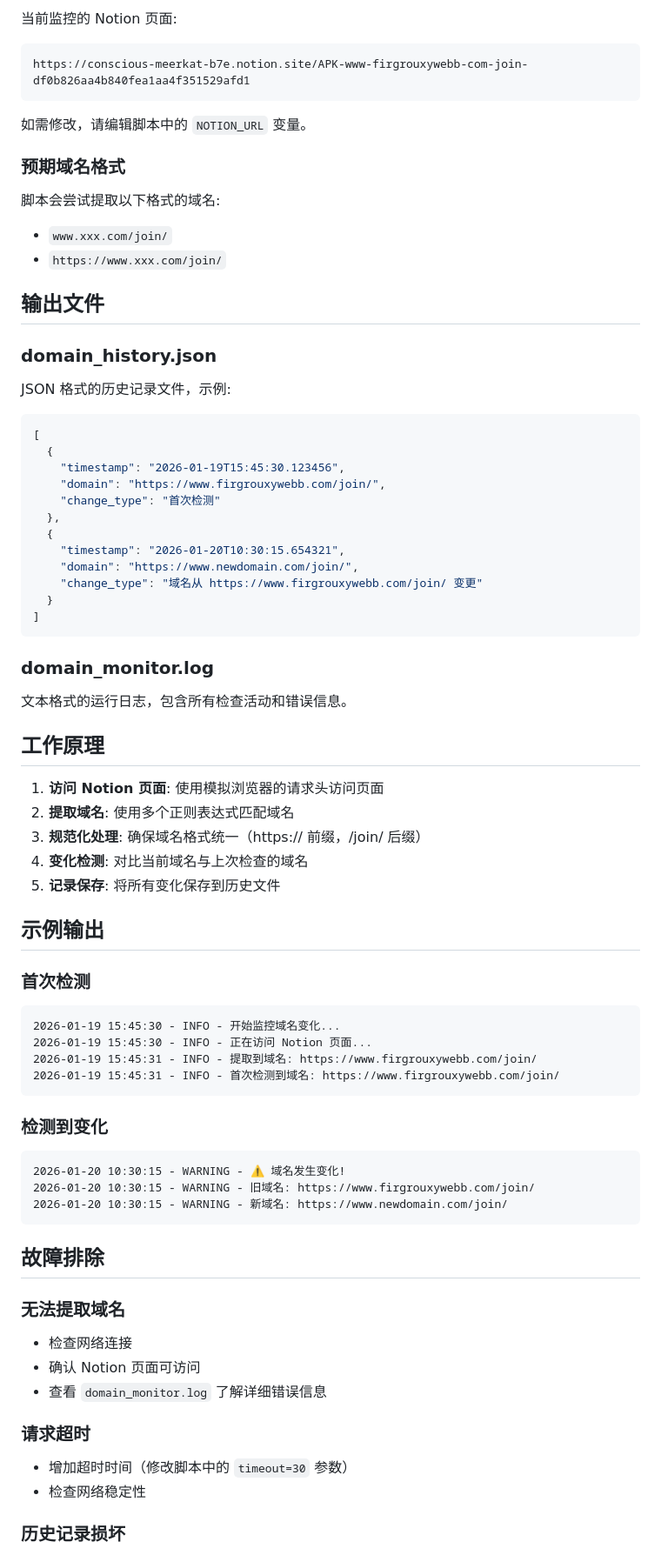
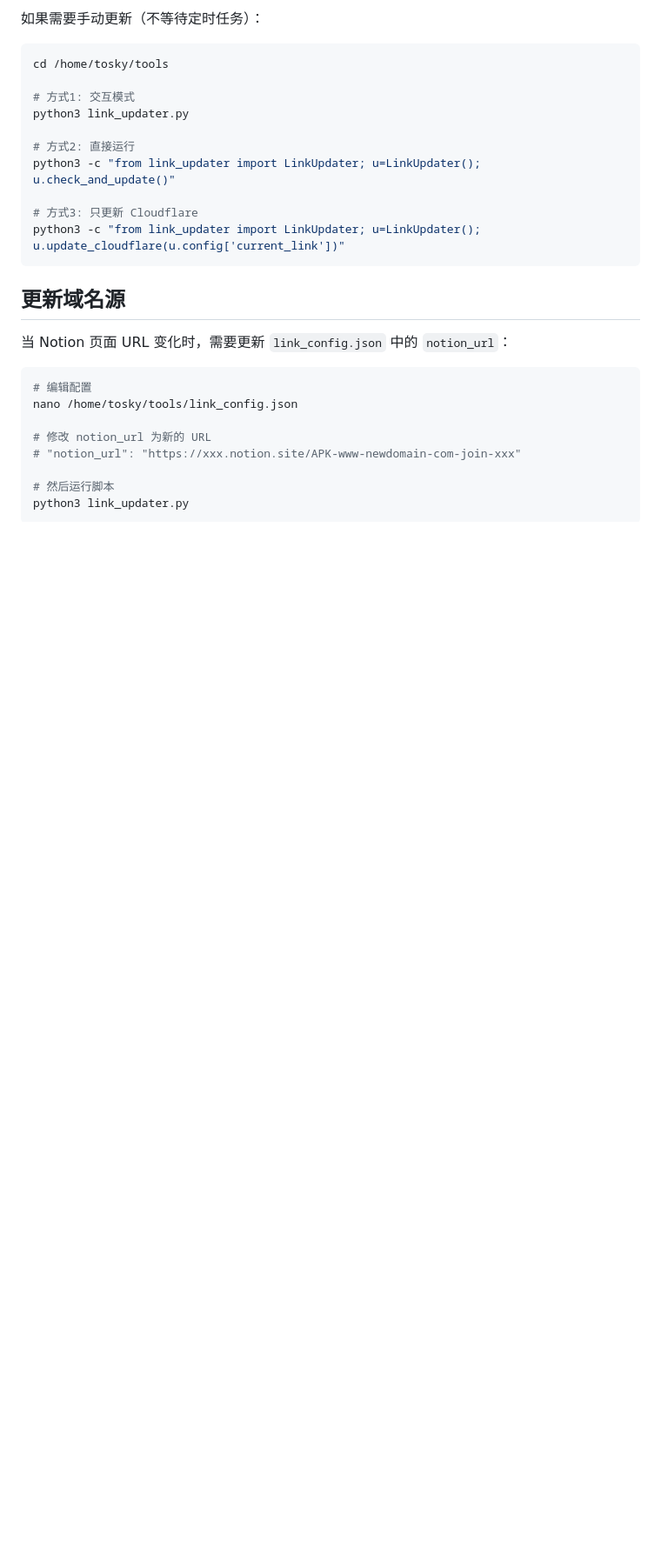
Before and after one commit to ranxi2001/tosky, a Markdown page: tools/README.md, the part around one of its changes. Shown at 87% size. Drawn GitHub-style; blank space fills up the shorter version.

````diff
--- a/tools/README.md
+++ b/tools/README.md
@@ -75,81 +164,30 @@ python domain_monitor.py
 
-当前监控的 Notion 页面:
-```
-https://conscious-meerkat-b7e.notion.site/APK-www-firgrouxywebb-com-join-df0b826aa4b840fea1aa4f351529afd1
+如果需要手动更新（不等待定时任务）：
+
+```bash
+cd /home/tosky/tools
+
+# 方式1: 交互模式
+python3 link_updater.py
+
+# 方式2: 直接运行
+python3 -c "from link_updater import LinkUpdater; u=LinkUpdater(); u.check_and_update()"
+
+# 方式3: 只更新 Cloudflare
+python3 -c "from link_updater import LinkUpdater; u=LinkUpdater(); u.update_cloudflare(u.config['current_link'])"
 ```
 
-如需修改，请编辑脚本中的 `NOTION_URL` 变量。
+## 更新域名源
 
-### 预期域名格式
+当 Notion 页面 URL 变化时，需要更新 `link_config.json` 中的 `notion_url`：
 
-脚本会尝试提取以下格式的域名:
-- `www.xxx.com/join/`
-- `https://www.xxx.com/join/`
+```bash
+# 编辑配置
+nano /home/tosky/tools/link_config.json
 
-## 输出文件
+# 修改 notion_url 为新的 URL
+# "notion_url": "https://xxx.notion.site/APK-www-newdomain-com-join-xxx"
 
-### domain_history.json
-
-JSON 格式的历史记录文件，示例:
-
-```json
-[
-  {
-    "timestamp": "2026-01-19T15:45:30.123456",
-    "domain": "https://www.firgrouxywebb.com/join/",
-    "change_type": "首次检测"
-  },
-  {
-    "timestamp": "2026-01-20T10:30:15.654321",
-    "domain": "https://www.newdomain.com/join/",
-    "change_type": "域名从 https://www.firgrouxywebb.com/join/ 变更"
-  }
-]
+# 然后运行脚本
+python3 link_updater.py
 ```
-
-### domain_monitor.log
-
-文本格式的运行日志，包含所有检查活动和错误信息。
-
-## 工作原理
-
-1. **访问 Notion 页面**: 使用模拟浏览器的请求头访问页面
-2. **提取域名**: 使用多个正则表达式匹配域名
-3. **规范化处理**: 确保域名格式统一（https:// 前缀，/join/ 后缀）
-4. **变化检测**: 对比当前域名与上次检查的域名
-5. **记录保存**: 将所有变化保存到历史文件
-
-## 示例输出
-
-### 首次检测
-
-```
-2026-01-19 15:45:30 - INFO - 开始监控域名变化...
-2026-01-19 15:45:30 - INFO - 正在访问 Notion 页面...
-2026-01-19 15:45:31 - INFO - 提取到域名: https://www.firgrouxywebb.com/join/
-2026-01-19 15:45:31 - INFO - 首次检测到域名: https://www.firgrouxywebb.com/join/
-```
-
-### 检测到变化
-
-```
-2026-01-20 10:30:15 - WARNING - ⚠️ 域名发生变化!
-2026-01-20 10:30:15 - WARNING - 旧域名: https://www.firgrouxywebb.com/join/
-2026-01-20 10:30:15 - WARNING - 新域名: https://www.newdomain.com/join/
-```
-
-## 故障排除
-
-### 无法提取域名
-
-- 检查网络连接
-- 确认 Notion 页面可访问
-- 查看 `domain_monitor.log` 了解详细错误信息
-
-### 请求超时
-
-- 增加超时时间（修改脚本中的 `timeout=30` 参数）
-- 检查网络稳定性
-
-### 历史记录损坏
-
````
Also changed, not shown: other parts of tools/README.md (+143 -129 lines).
